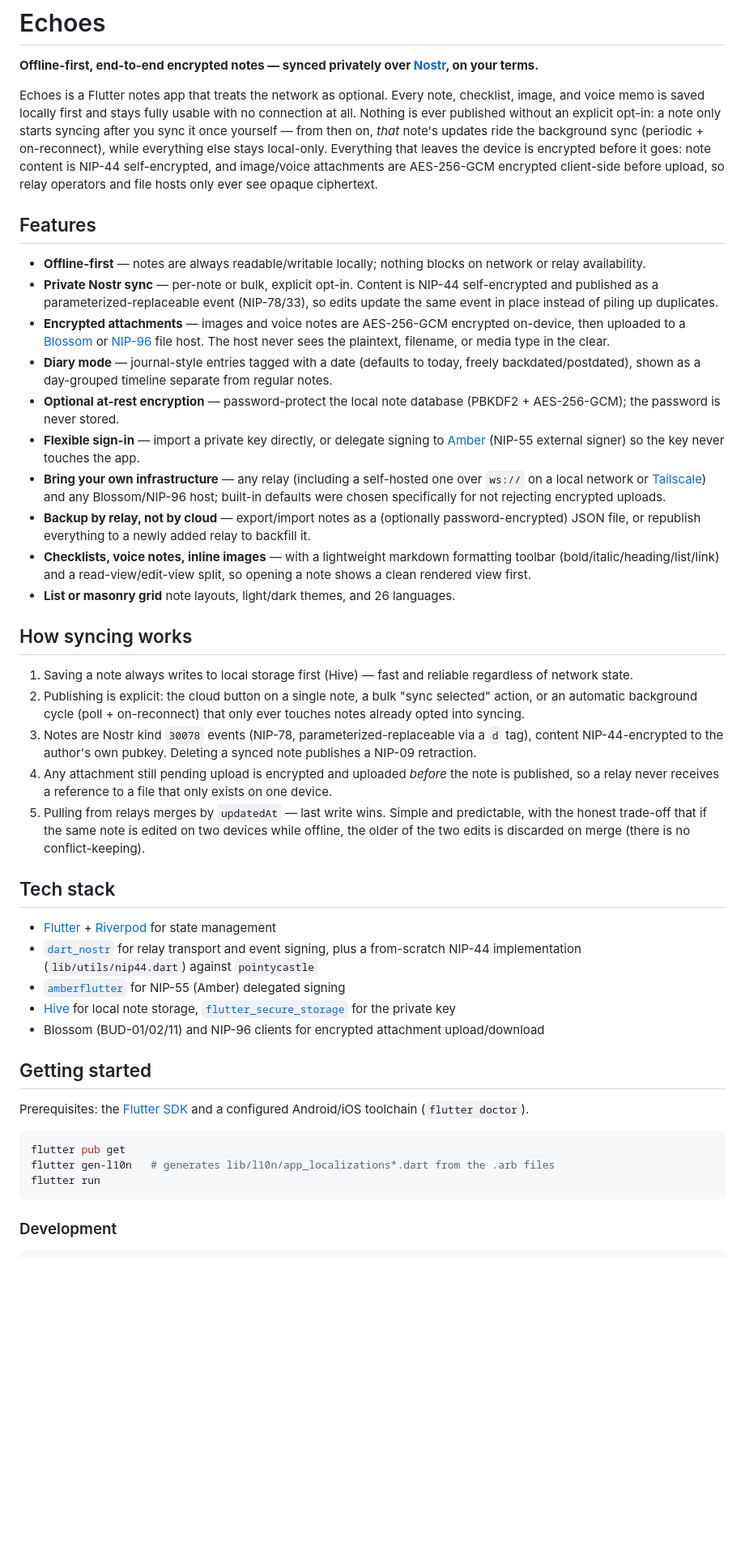
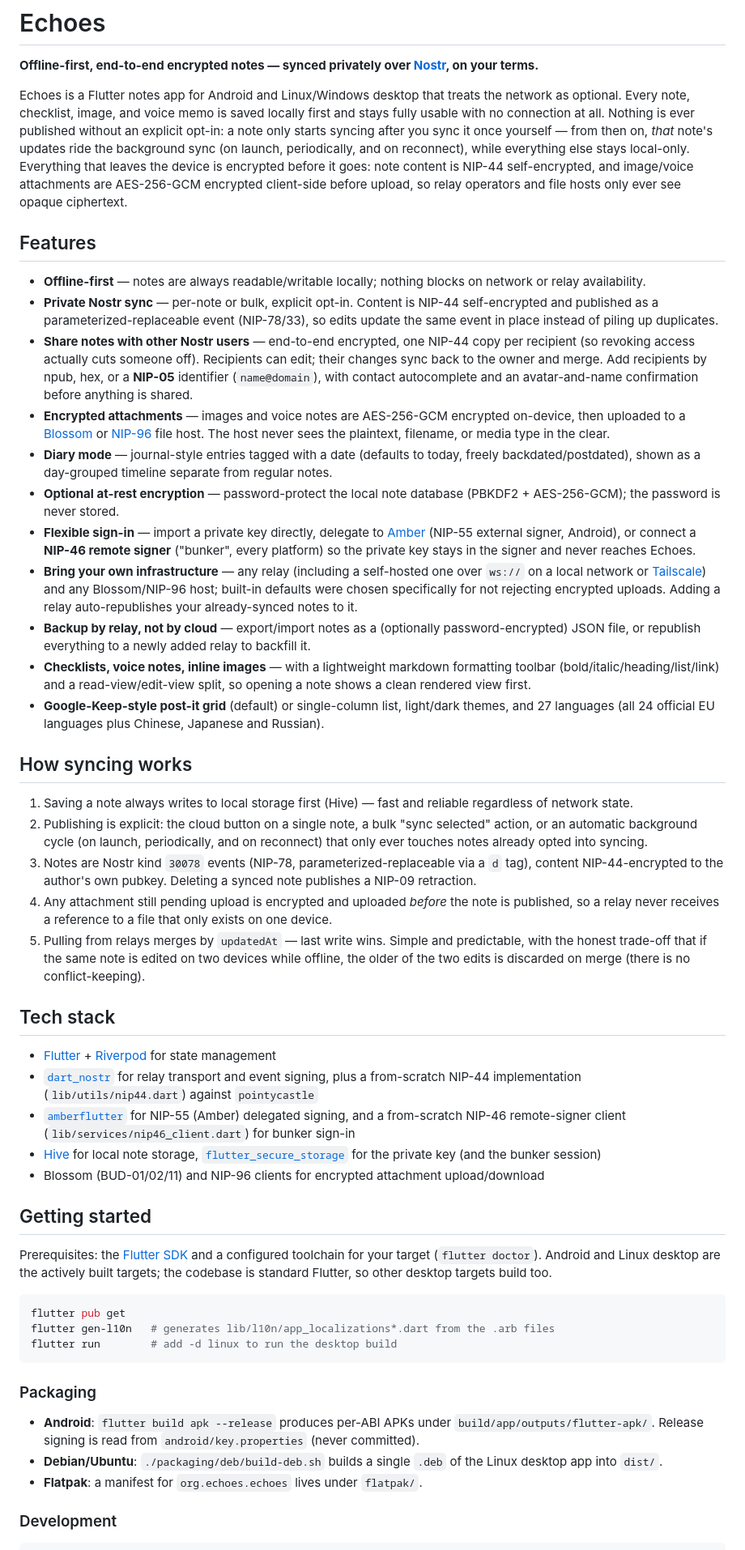
Before and after one commit to Lwb89dev/echoes, a Markdown page: README.md, the part around the change. Shown at 81% size. Drawn GitHub-style; blank space fills up the shorter version.

Commit message:
README: document note sharing, NIP-46 bunker sign-in, desktop/.deb packaging, grid-default layout and 27 languages

````diff
--- a/README.md
+++ b/README.md
@@ -2,25 +2,26 @@
 
 **Offline-first, end-to-end encrypted notes — synced privately over [Nostr](https://nostr.com), on your terms.**
 
-Echoes is a Flutter notes app that treats the network as optional. Every note, checklist, image, and voice memo is saved locally first and stays fully usable with no connection at all. Nothing is ever published without an explicit opt-in: a note only starts syncing after you sync it once yourself — from then on, *that* note's updates ride the background sync (periodic + on-reconnect), while everything else stays local-only. Everything that leaves the device is encrypted before it goes: note content is NIP-44 self-encrypted, and image/voice attachments are AES-256-GCM encrypted client-side before upload, so relay operators and file hosts only ever see opaque ciphertext.
+Echoes is a Flutter notes app for Android and Linux/Windows desktop that treats the network as optional. Every note, checklist, image, and voice memo is saved locally first and stays fully usable with no connection at all. Nothing is ever published without an explicit opt-in: a note only starts syncing after you sync it once yourself — from then on, *that* note's updates ride the background sync (on launch, periodically, and on reconnect), while everything else stays local-only. Everything that leaves the device is encrypted before it goes: note content is NIP-44 self-encrypted, and image/voice attachments are AES-256-GCM encrypted client-side before upload, so relay operators and file hosts only ever see opaque ciphertext.
 
 ## Features
 
 - **Offline-first** — notes are always readable/writable locally; nothing blocks on network or relay availability.
 - **Private Nostr sync** — per-note or bulk, explicit opt-in. Content is NIP-44 self-encrypted and published as a parameterized-replaceable event (NIP-78/33), so edits update the same event in place instead of piling up duplicates.
+- **Share notes with other Nostr users** — end-to-end encrypted, one NIP-44 copy per recipient (so revoking access actually cuts someone off). Recipients can edit; their changes sync back to the owner and merge. Add recipients by npub, hex, or a **NIP-05** identifier (`name@domain`), with contact autocomplete and an avatar-and-name confirmation before anything is shared.
 - **Encrypted attachments** — images and voice notes are AES-256-GCM encrypted on-device, then uploaded to a [Blossom](https://github.com/hzrd149/blossom) or [NIP-96](https://github.com/nostr-protocol/nips/blob/master/96.md) file host. The host never sees the plaintext, filename, or media type in the clear.
 - **Diary mode** — journal-style entries tagged with a date (defaults to today, freely backdated/postdated), shown as a day-grouped timeline separate from regular notes.
 - **Optional at-rest encryption** — password-protect the local note database (PBKDF2 + AES-256-GCM); the password is never stored.
-- **Flexible sign-in** — import a private key directly, or delegate signing to [Amber](https://github.com/greenart7c3/Amber) (NIP-55 external signer) so the key never touches the app.
-- **Bring your own infrastructure** — any relay (including a self-hosted one over `ws://` on a local network or [Tailscale](https://tailscale.com)) and any Blossom/NIP-96 host; built-in defaults were chosen specifically for not rejecting encrypted uploads.
+- **Flexible sign-in** — import a private key directly, delegate to [Amber](https://github.com/greenart7c3/Amber) (NIP-55 external signer, Android), or connect a **NIP-46 remote signer** ("bunker", every platform) so the private key stays in the signer and never reaches Echoes.
+- **Bring your own infrastructure** — any relay (including a self-hosted one over `ws://` on a local network or [Tailscale](https://tailscale.com)) and any Blossom/NIP-96 host; built-in defaults were chosen specifically for not rejecting encrypted uploads. Adding a relay auto-republishes your already-synced notes to it.
 - **Backup by relay, not by cloud** — export/import notes as a (optionally password-encrypted) JSON file, or republish everything to a newly added relay to backfill it.
 - **Checklists, voice notes, inline images** — with a lightweight markdown formatting toolbar (bold/italic/heading/list/link) and a read-view/edit-view split, so opening a note shows a clean rendered view first.
-- **List or masonry grid** note layouts, light/dark themes, and 26 languages.
+- **Google-Keep-style post-it grid** (default) or single-column list, light/dark themes, and 27 languages (all 24 official EU languages plus Chinese, Japanese and Russian).
 
 ## How syncing works
 
 1. Saving a note always writes to local storage first (Hive) — fast and reliable regardless of network state.
-2. Publishing is explicit: the cloud button on a single note, a bulk "sync selected" action, or an automatic background cycle (poll + on-reconnect) that only ever touches notes already opted into syncing.
+2. Publishing is explicit: the cloud button on a single note, a bulk "sync selected" action, or an automatic background cycle (on launch, periodically, and on reconnect) that only ever touches notes already opted into syncing.
 3. Notes are Nostr kind `30078` events (NIP-78, parameterized-replaceable via a `d` tag), content NIP-44-encrypted to the author's own pubkey. Deleting a synced note publishes a NIP-09 retraction.
 4. Any attachment still pending upload is encrypted and uploaded *before* the note is published, so a relay never receives a reference to a file that only exists on one device.
 5. Pulling from relays merges by `updatedAt` — last write wins. Simple and predictable, with the honest trade-off that if the same note is edited on two devices while offline, the older of the two edits is discarded on merge (there is no conflict-keeping).
@@ -29,19 +30,25 @@ Echoes is a Flutter notes app that treats the network as optional. Every note, c
 
 - [Flutter](https://flutter.dev) + [Riverpod](https://riverpod.dev) for state management
 - [`dart_nostr`](https://pub.dev/packages/dart_nostr) for relay transport and event signing, plus a from-scratch NIP-44 implementation (`lib/utils/nip44.dart`) against `pointycastle`
-- [`amberflutter`](https://pub.dev/packages/amberflutter) for NIP-55 (Amber) delegated signing
-- [Hive](https://pub.dev/packages/hive) for local note storage, [`flutter_secure_storage`](https://pub.dev/packages/flutter_secure_storage) for the private key
+- [`amberflutter`](https://pub.dev/packages/amberflutter) for NIP-55 (Amber) delegated signing, and a from-scratch NIP-46 remote-signer client (`lib/services/nip46_client.dart`) for bunker sign-in
+- [Hive](https://pub.dev/packages/hive) for local note storage, [`flutter_secure_storage`](https://pub.dev/packages/flutter_secure_storage) for the private key (and the bunker session)
 - Blossom (BUD-01/02/11) and NIP-96 clients for encrypted attachment upload/download
 
 ## Getting started
 
-Prerequisites: the [Flutter SDK](https://docs.flutter.dev/get-started/install) and a configured Android/iOS toolchain (`flutter doctor`).
+Prerequisites: the [Flutter SDK](https://docs.flutter.dev/get-started/install) and a configured toolchain for your target (`flutter doctor`). Android and Linux desktop are the actively built targets; the codebase is standard Flutter, so other desktop targets build too.
 
 ```bash
 flutter pub get
 flutter gen-l10n   # generates lib/l10n/app_localizations*.dart from the .arb files
-flutter run
+flutter run        # add -d linux to run the desktop build
 ```
+
+### Packaging
+
+- **Android**: `flutter build apk --release` produces per-ABI APKs under `build/app/outputs/flutter-apk/`. Release signing is read from `android/key.properties` (never committed).
+- **Debian/Ubuntu**: `./packaging/deb/build-deb.sh` builds a single `.deb` of the Linux desktop app into `dist/`.
+- **Flatpak**: a manifest for `org.echoes.echoes` lives under `flatpak/`.
 
 ### Development
 
````
